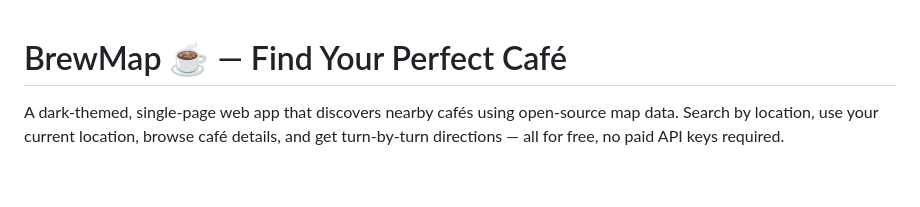
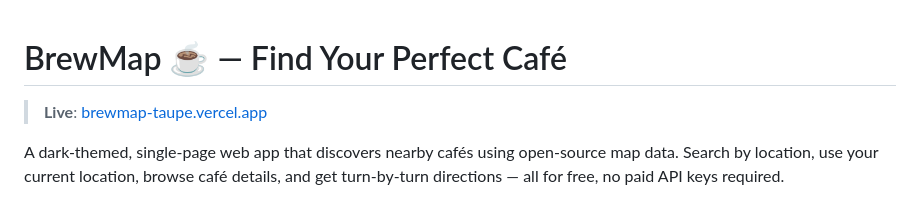
Before and after one commit to paaraskokate/cafe-finder, a Markdown page: README.md, the part around the change. Rendered like a GitHub page; blank space fills up the shorter version.

Commit message:
Add Vercel deployment link to README

```diff
--- a/README.md
+++ b/README.md
@@ -1,4 +1,6 @@
 # BrewMap ☕ — Find Your Perfect Café
+
+> **Live**: [brewmap-taupe.vercel.app](https://brewmap-taupe.vercel.app)
 
 A dark-themed, single-page web app that discovers nearby cafés using open-source map data. Search by location, use your current location, browse café details, and get turn-by-turn directions — all for free, no paid API keys required.
 
```
